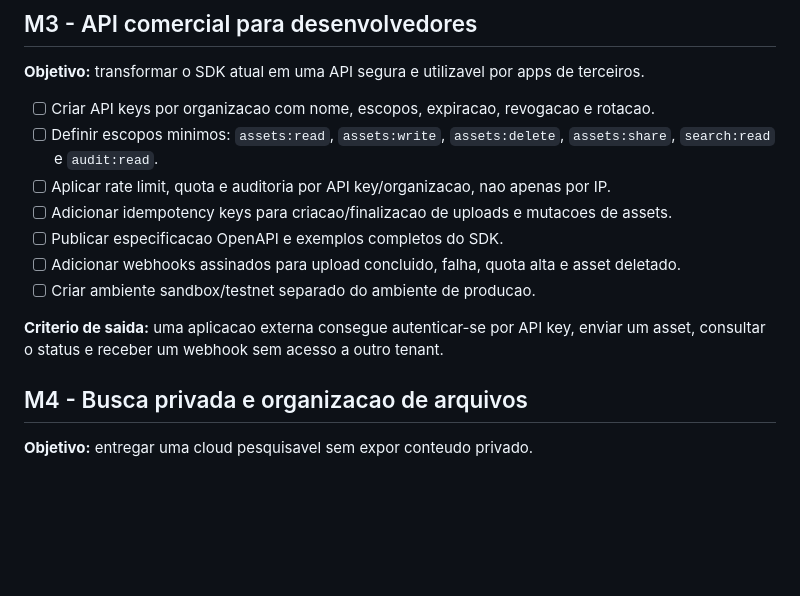
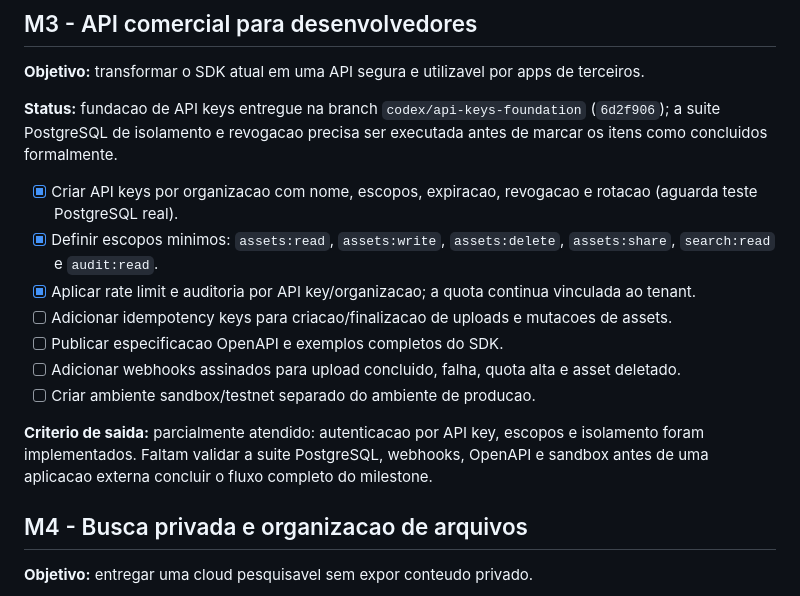
Before and after one commit to samuelcampozano/SUIGALLERY, a Markdown page: pending_milestones.md, the part around the change. Drawn GitHub-style; blank space fills up the shorter version.

```diff
--- a/pending_milestones.md
+++ b/pending_milestones.md
@@ -76,15 +76,17 @@ O MVP esta pronto quando uma organizacao pre-provisionada consegue, sem expor ch
 
 **Objetivo:** transformar o SDK atual em uma API segura e utilizavel por apps de terceiros.
 
-- [ ] Criar API keys por organizacao com nome, escopos, expiracao, revogacao e rotacao.
-- [ ] Definir escopos minimos: `assets:read`, `assets:write`, `assets:delete`, `assets:share`, `search:read` e `audit:read`.
-- [ ] Aplicar rate limit, quota e auditoria por API key/organizacao, nao apenas por IP.
+**Status:** fundacao de API keys entregue na branch `codex/api-keys-foundation` (`6d2f906`); a suite PostgreSQL de isolamento e revogacao precisa ser executada antes de marcar os itens como concluidos formalmente.
+
+- [x] Criar API keys por organizacao com nome, escopos, expiracao, revogacao e rotacao (aguarda teste PostgreSQL real).
+- [x] Definir escopos minimos: `assets:read`, `assets:write`, `assets:delete`, `assets:share`, `search:read` e `audit:read`.
+- [x] Aplicar rate limit e auditoria por API key/organizacao; a quota continua vinculada ao tenant.
 - [ ] Adicionar idempotency keys para criacao/finalizacao de uploads e mutacoes de assets.
 - [ ] Publicar especificacao OpenAPI e exemplos completos do SDK.
 - [ ] Adicionar webhooks assinados para upload concluido, falha, quota alta e asset deletado.
 - [ ] Criar ambiente sandbox/testnet separado do ambiente de producao.
 
-**Criterio de saida:** uma aplicacao externa consegue autenticar-se por API key, enviar um asset, consultar o status e receber um webhook sem acesso a outro tenant.
+**Criterio de saida:** parcialmente atendido: autenticacao por API key, escopos e isolamento foram implementados. Faltam validar a suite PostgreSQL, webhooks, OpenAPI e sandbox antes de uma aplicacao externa concluir o fluxo completo do milestone.
 
 ## M4 - Busca privada e organizacao de arquivos
 
```
Also changed, not shown: RECENT_IMPROVEMENTS.md (+16 -0 lines).
